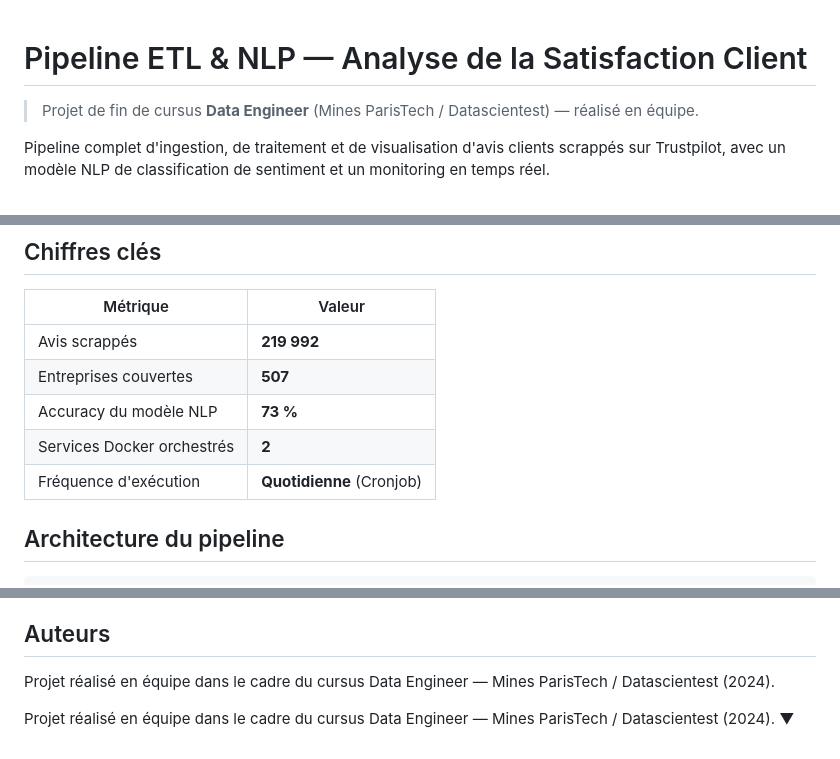
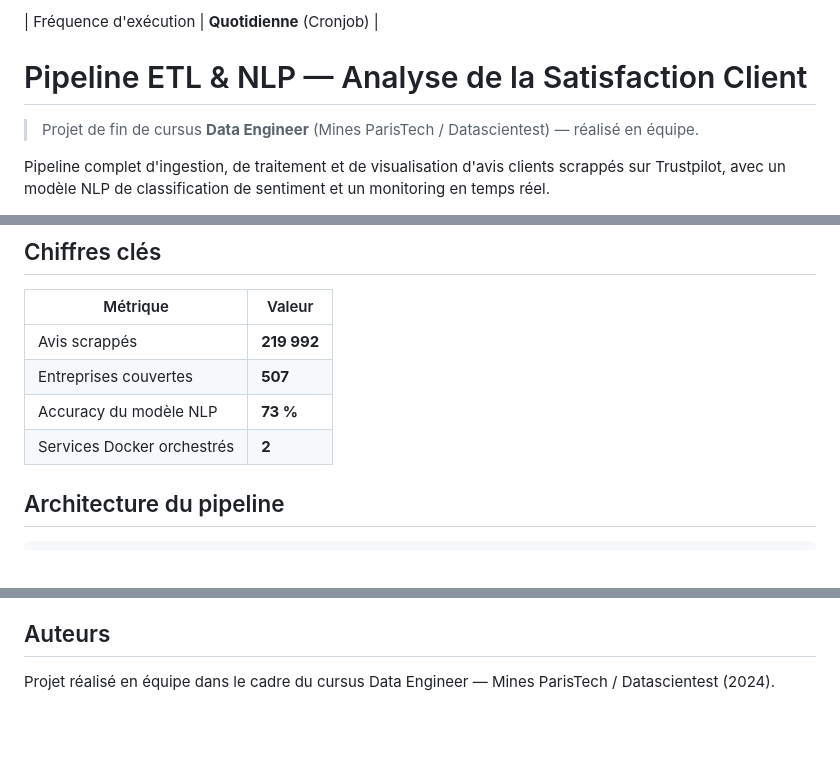
Before and after one commit to sdlm01/Satisfaction_Client, a Markdown page: README.md, 3 parts joined by grey strips. Drawn GitHub-style; blank space fills up the shorter version.

````diff
--- a/README.md
+++ b/README.md
@@ -1,3 +1,4 @@
+| Fréquence d'exécution | **Quotidienne** (Cronjob) |
 # Pipeline ETL & NLP — Analyse de la Satisfaction Client
 > Projet de fin de cursus **Data Engineer** (Mines ParisTech / Datascientest) — réalisé en équipe.
 
@@ -11,7 +12,6 @@ Pipeline complet d'ingestion, de traitement et de visualisation d'avis clients s
 | Entreprises couvertes | **507** |
 | Accuracy du modèle NLP | **73 %** |
 | Services Docker orchestrés | **2** |
-| Fréquence d'exécution | **Quotidienne** (Cronjob) |
 
 ## Architecture du pipeline
 ```
@@ -86,6 +86,3 @@ docker-compose up -d
 
 ## Auteurs
 Projet réalisé en équipe dans le cadre du cursus Data Engineer — Mines ParisTech / Datascientest (2024).
-
-Projet réalisé en équipe dans le cadre du cursus Data Engineer — Mines ParisTech / Datascientest (2024).
-                       ▼
````
